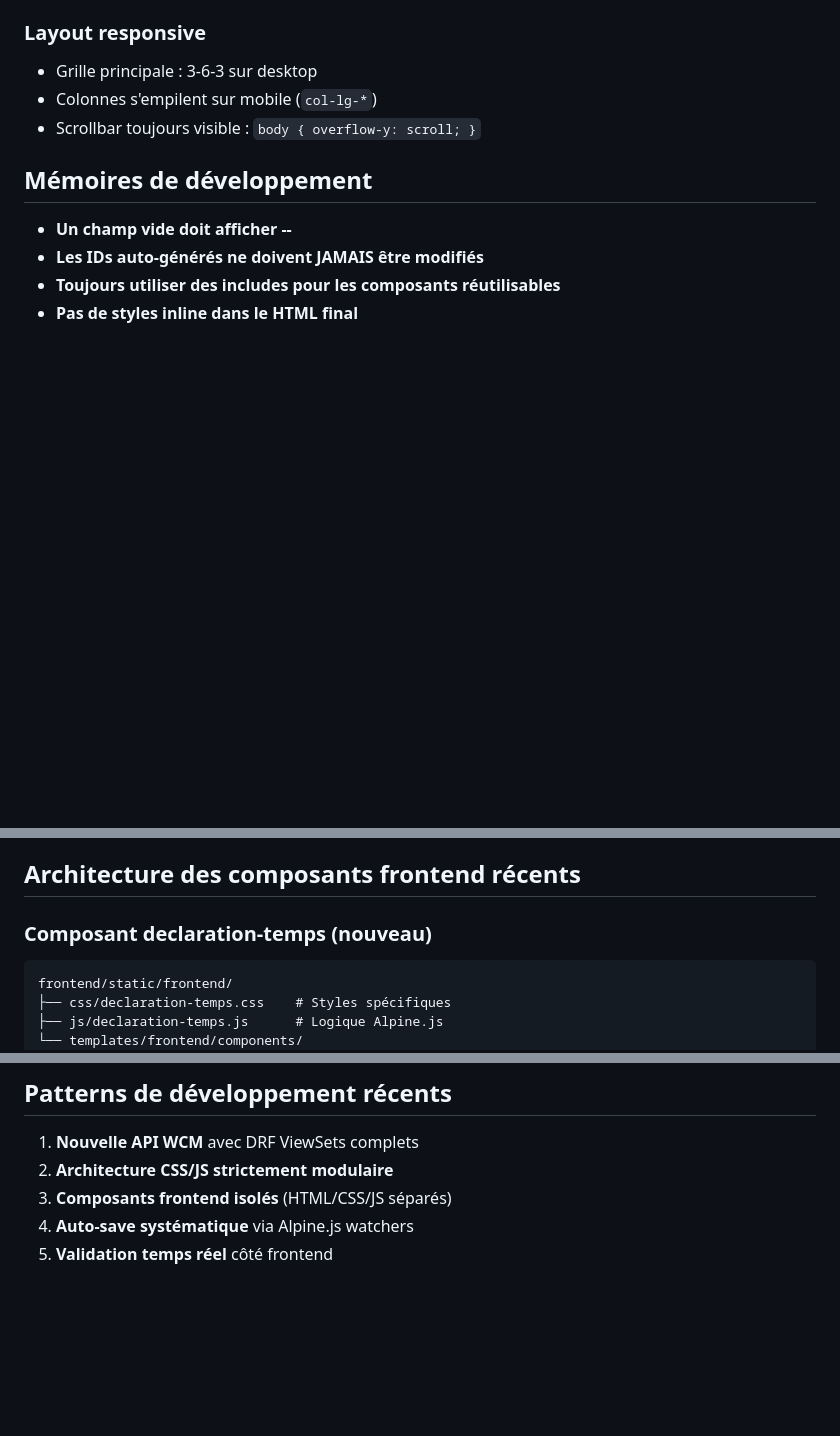
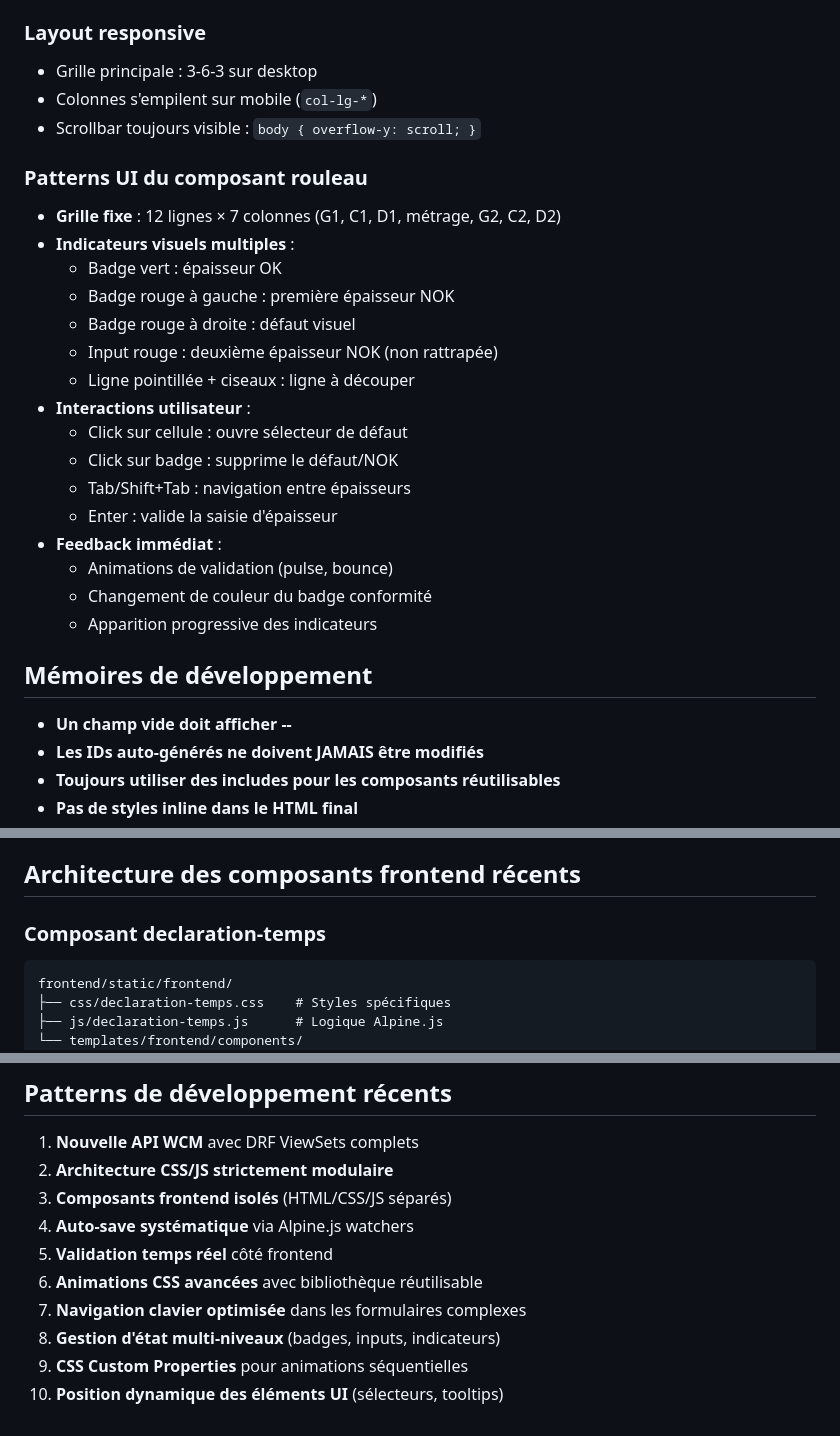
Before and after one commit to NicoWithManyO/django_SGQ-LigneG_beta, a Markdown page: CLAUDE.md, 3 parts joined by grey strips. Drawn GitHub-style; blank space fills up the shorter version.

````diff
--- a/CLAUDE.md
+++ b/CLAUDE.md
@@ -449,6 +459,24 @@ def save(self):
 - Colonnes s'empilent sur mobile (`col-lg-*`)
 - Scrollbar toujours visible : `body { overflow-y: scroll; }`
 
+### Patterns UI du composant rouleau
+- **Grille fixe** : 12 lignes × 7 colonnes (G1, C1, D1, métrage, G2, C2, D2)
+- **Indicateurs visuels multiples** :
+  - Badge vert : épaisseur OK
+  - Badge rouge à gauche : première épaisseur NOK
+  - Badge rouge à droite : défaut visuel
+  - Input rouge : deuxième épaisseur NOK (non rattrapée)
+  - Ligne pointillée + ciseaux : ligne à découper
+- **Interactions utilisateur** :
+  - Click sur cellule : ouvre sélecteur de défaut
+  - Click sur badge : supprime le défaut/NOK
+  - Tab/Shift+Tab : navigation entre épaisseurs
+  - Enter : valide la saisie d'épaisseur
+- **Feedback immédiat** :
+  - Animations de validation (pulse, bounce)
+  - Changement de couleur du badge conformité
+  - Apparition progressive des indicateurs
+
 ## Mémoires de développement
 
 - **Un champ vide doit afficher --**
@@ -513,7 +541,7 @@ def save(self):
 
 ## Architecture des composants frontend récents
 
-### Composant declaration-temps (nouveau)
+### Composant declaration-temps
 ```
 frontend/static/frontend/
 ├── css/declaration-temps.css    # Styles spécifiques
@@ -561,3 +629,8 @@ Aucune configuration de tests n'est implémentée.
 3. **Composants frontend isolés** (HTML/CSS/JS séparés)
 4. **Auto-save systématique** via Alpine.js watchers
 5. **Validation temps réel** côté frontend
+6. **Animations CSS avancées** avec bibliothèque réutilisable
+7. **Navigation clavier optimisée** dans les formulaires complexes
+8. **Gestion d'état multi-niveaux** (badges, inputs, indicateurs)
+9. **CSS Custom Properties** pour animations séquentielles
+10. **Position dynamique des éléments UI** (sélecteurs, tooltips)
````
Also changed, not shown: other parts of CLAUDE.md (+51 -1 lines).
